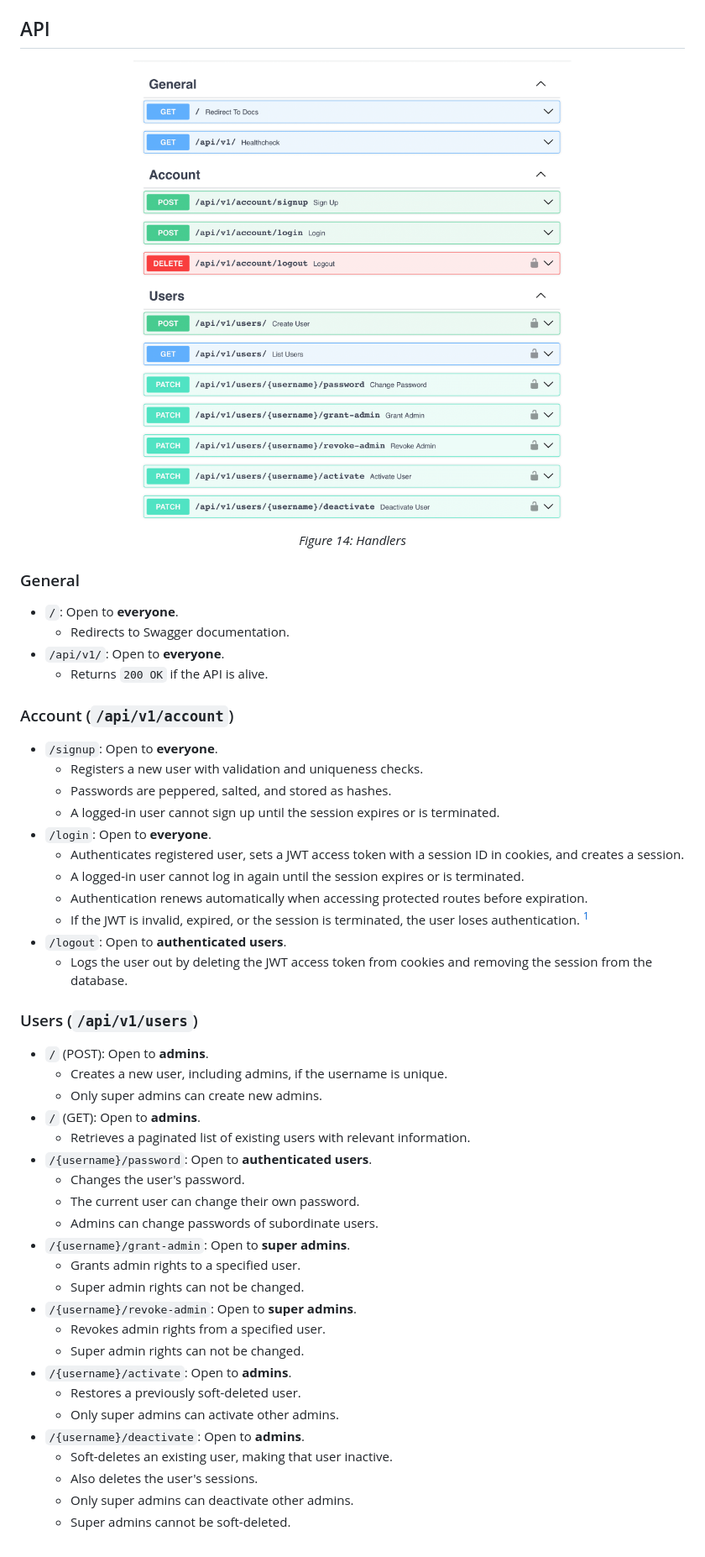
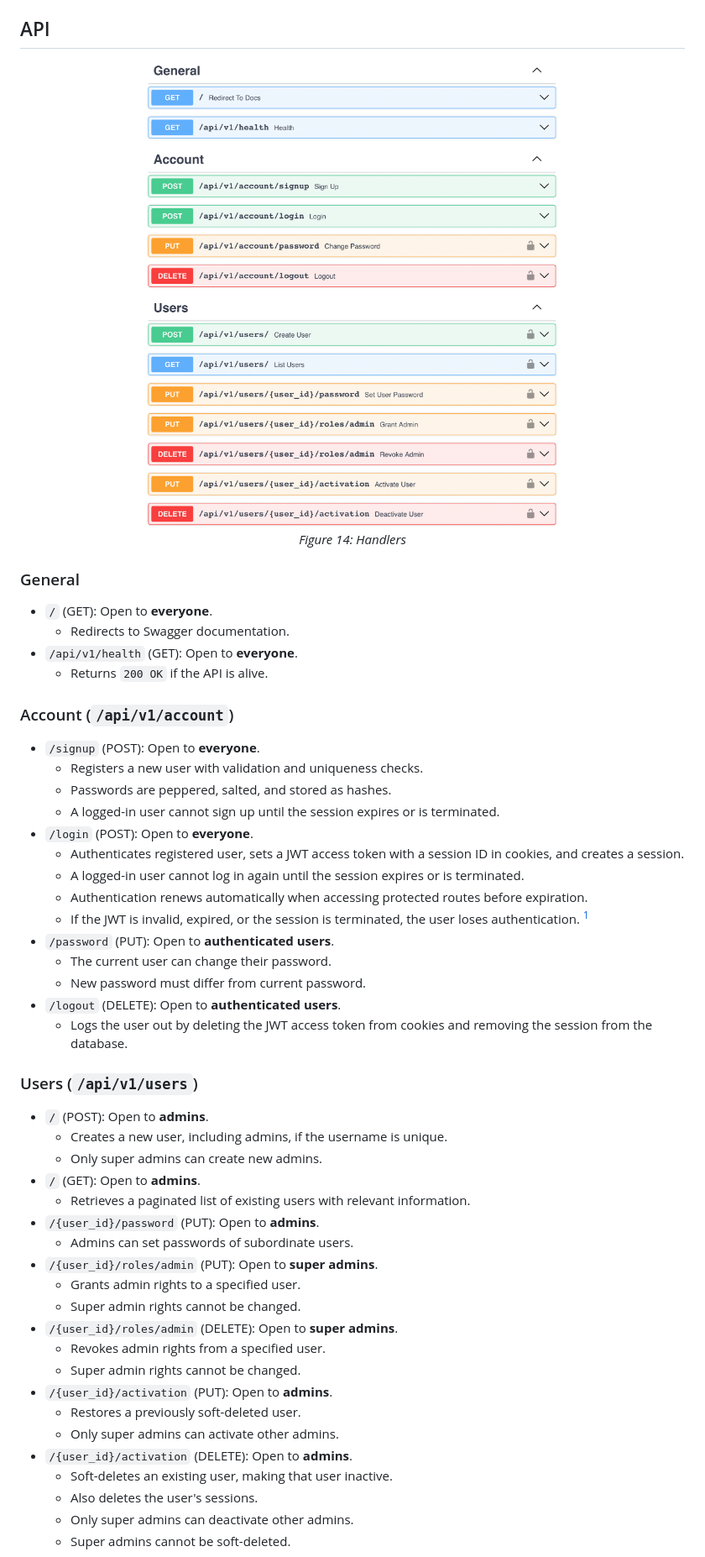
Before and after one commit to ivan-borovets/fastapi-clean-example, a Markdown page: README.md, the part around one of its changes. Shown at 84% size. Drawn GitHub-style; pictures changed too: docs/handlers.png.

```diff
--- a/README.md
+++ b/README.md
@@ -487,23 +487,26 @@ natural.
 
 ### General
 
-- `/`: Open to **everyone**.
+- `/` (GET): Open to **everyone**.
     - Redirects to Swagger documentation.
-- `/api/v1/`: Open to **everyone**.
+- `/api/v1/health` (GET): Open to **everyone**.
     - Returns `200 OK` if the API is alive.
 
 ### Account (`/api/v1/account`)
 
-- `/signup`: Open to **everyone**.
+- `/signup` (POST): Open to **everyone**.
     - Registers a new user with validation and uniqueness checks.
     - Passwords are peppered, salted, and stored as hashes.
     - A logged-in user cannot sign up until the session expires or is terminated.
-- `/login`: Open to **everyone**.
+- `/login` (POST): Open to **everyone**.
     - Authenticates registered user, sets a JWT access token with a session ID in cookies, and creates a session.
     - A logged-in user cannot log in again until the session expires or is terminated.
     - Authentication renews automatically when accessing protected routes before expiration.
     - If the JWT is invalid, expired, or the session is terminated, the user loses authentication. [^1]
-- `/logout`: Open to **authenticated users**.
+- `/password` (PUT): Open to **authenticated users**.
+    - The current user can change their password.
+    - New password must differ from current password.
+- `/logout` (DELETE): Open to **authenticated users**.
     - Logs the user out by deleting the JWT access token from cookies and removing the session from the database.
 
 ### Users (`/api/v1/users`)
@@ -513,20 +516,18 @@ natural.
     - Only super admins can create new admins.
 - `/` (GET): Open to **admins**.
     - Retrieves a paginated list of existing users with relevant information.
-- `/{username}/password`: Open to **authenticated users**.
-    - Changes the user's password.
-    - The current user can change their own password.
-    - Admins can change passwords of subordinate users.
-- `/{username}/grant-admin`: Open to **super admins**.
+- `/{user_id}/password` (PUT): Open to **admins**.
+    - Admins can set passwords of subordinate users.
+- `/{user_id}/roles/admin` (PUT): Open to **super admins**.
     - Grants admin rights to a specified user.
-    - Super admin rights can not be changed.
-- `/{username}/revoke-admin`: Open to **super admins**.
+    - Super admin rights cannot be changed.
+- `/{user_id}/roles/admin` (DELETE): Open to **super admins**.
     - Revokes admin rights from a specified user.
-    - Super admin rights can not be changed.
-- `/{username}/activate`: Open to **admins**.
+    - Super admin rights cannot be changed.
+- `/{user_id}/activation` (PUT): Open to **admins**.
     - Restores a previously soft-deleted user.
     - Only super admins can activate other admins.
-- `/{username}/deactivate`: Open to **admins**.
+- `/{user_id}/activation` (DELETE): Open to **admins**.
     - Soft-deletes an existing user, making that user inactive.
     - Also deletes the user's sessions.
     - Only super admins can deactivate other admins.
```
Also changed, not shown: other parts of README.md (+16 -16 lines), 3 other files.
